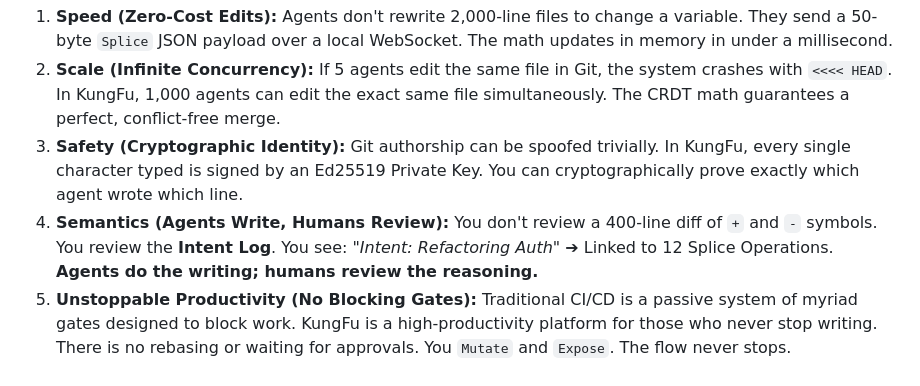
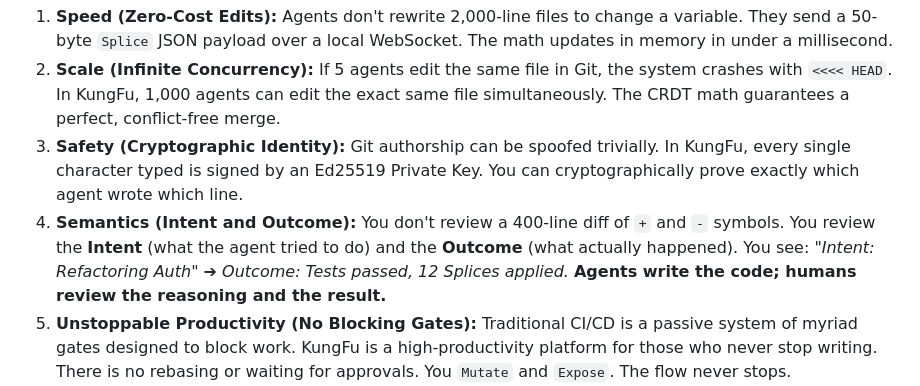
Before and after one commit to k8nstantin/kungfu, a Markdown page: README.md, the part around the change. GitHub-like rendering.

Commit message:
docs: pair Intent with Outcome in the Semantics section

```diff
--- a/README.md
+++ b/README.md
@@ -52,7 +52,7 @@ There are no batches. There are no complex commands to memorize. As an agent typ
 1. **Speed (Zero-Cost Edits):** Agents don't rewrite 2,000-line files to change a variable. They send a 50-byte `Splice` JSON payload over a local WebSocket. The math updates in memory in under a millisecond.
 2. **Scale (Infinite Concurrency):** If 5 agents edit the same file in Git, the system crashes with `<<<< HEAD`. In KungFu, 1,000 agents can edit the exact same file simultaneously. The CRDT math guarantees a perfect, conflict-free merge.
 3. **Safety (Cryptographic Identity):** Git authorship can be spoofed trivially. In KungFu, every single character typed is signed by an Ed25519 Private Key. You can cryptographically prove exactly which agent wrote which line.
-4. **Semantics (Agents Write, Humans Review):** You don't review a 400-line diff of `+` and `-` symbols. You review the **Intent Log**. You see: *"Intent: Refactoring Auth"* ➔ Linked to 12 Splice Operations. **Agents do the writing; humans review the reasoning.**
+4. **Semantics (Intent and Outcome):** You don't review a 400-line diff of `+` and `-` symbols. You review the **Intent** (what the agent tried to do) and the **Outcome** (what actually happened). You see: *"Intent: Refactoring Auth" ➔ Outcome: Tests passed, 12 Splices applied.* **Agents write the code; humans review the reasoning and the result.**
 5. **Unstoppable Productivity (No Blocking Gates):** Traditional CI/CD is a passive system of myriad gates designed to block work. KungFu is a high-productivity platform for those who never stop writing. There is no rebasing or waiting for approvals. You `Mutate` and `Expose`. The flow never stops.
 6. **Chronology (UUIDv7 Time-Travel):** Git relies on chaotic pointer graphs and server timestamps. KungFu assigns a **UUIDv7** to every single file, mutation, and operation. This guarantees that every action is decentralized yet perfectly time-sortable. The UI acts as a DVR, allowing you to slide through the codebase's evolution exactly as it happened, without needing a central clock.
 7. **AI-Powered Active Intelligence (The Self-Aware Codebase):** Git is dumb storage; it just holds text. Because KungFu processes a live stream of operations, the system itself can infer the code. It can automatically generate documentation, flag semantic collisions, and provide deep analytics on how the codebase is evolving over time.
```
